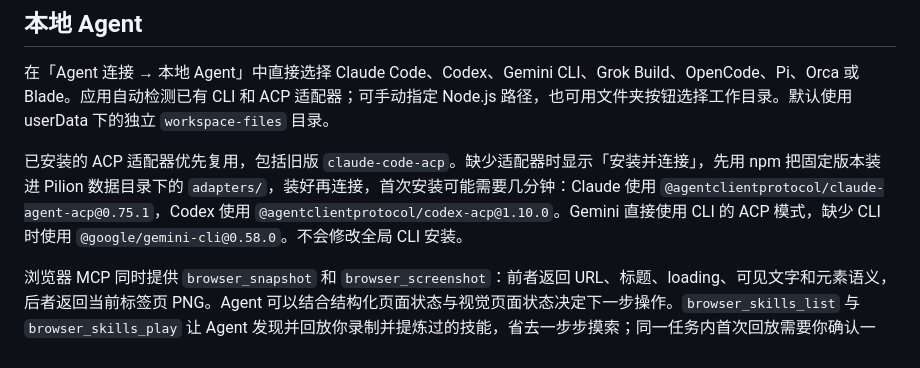
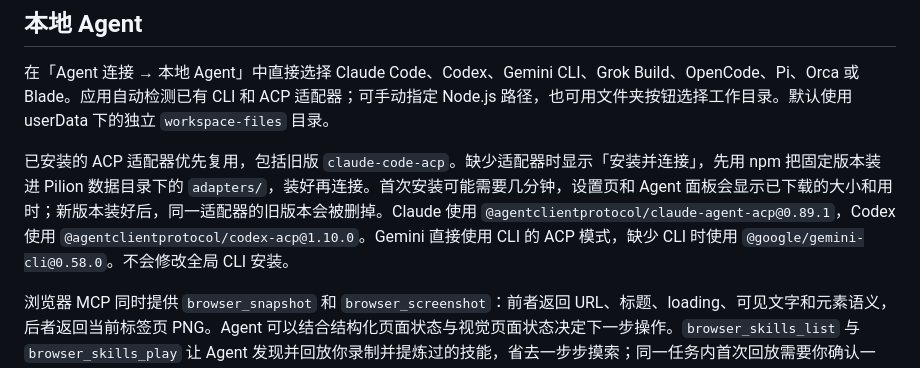
Before and after one commit to echoVic/pilion-browser, a Markdown page: README.md, the part around the change. GitHub-like rendering.

Commit message:
docs: adapter 0.89.1, install progress and old-version cleanup

```diff
--- a/README.md
+++ b/README.md
@@ -32,7 +32,7 @@ pnpm start
 
 在「Agent 连接 → 本地 Agent」中直接选择 Claude Code、Codex、Gemini CLI、Grok Build、OpenCode、Pi、Orca 或 Blade。应用自动检测已有 CLI 和 ACP 适配器；可手动指定 Node.js 路径，也可用文件夹按钮选择工作目录。默认使用 userData 下的独立 `workspace-files` 目录。
 
-已安装的 ACP 适配器优先复用，包括旧版 `claude-code-acp`。缺少适配器时显示「安装并连接」，先用 npm 把固定版本装进 Pilion 数据目录下的 `adapters/`，装好再连接，首次安装可能需要几分钟：Claude 使用 `@agentclientprotocol/claude-agent-acp@0.75.1`，Codex 使用 `@agentclientprotocol/codex-acp@1.10.0`。Gemini 直接使用 CLI 的 ACP 模式，缺少 CLI 时使用 `@google/gemini-cli@0.58.0`。不会修改全局 CLI 安装。
+已安装的 ACP 适配器优先复用，包括旧版 `claude-code-acp`。缺少适配器时显示「安装并连接」，先用 npm 把固定版本装进 Pilion 数据目录下的 `adapters/`，装好再连接。首次安装可能需要几分钟，设置页和 Agent 面板会显示已下载的大小和用时；新版本装好后，同一适配器的旧版本会被删掉。Claude 使用 `@agentclientprotocol/claude-agent-acp@0.89.1`，Codex 使用 `@agentclientprotocol/codex-acp@1.10.0`。Gemini 直接使用 CLI 的 ACP 模式，缺少 CLI 时使用 `@google/gemini-cli@0.58.0`。不会修改全局 CLI 安装。
 
 浏览器 MCP 同时提供 `browser_snapshot` 和 `browser_screenshot`：前者返回 URL、标题、loading、可见文字和元素语义，后者返回当前标签页 PNG。Agent 可以结合结构化页面状态与视觉页面状态决定下一步操作。`browser_skills_list` 与 `browser_skills_play` 让 Agent 发现并回放你录制并提炼过的技能，省去一步步摸索；同一任务内首次回放需要你确认一次。
 
```
Also changed, not shown: CHANGELOG.md (+5 -0 lines), docs/architecture.md (+1 -1 lines).
